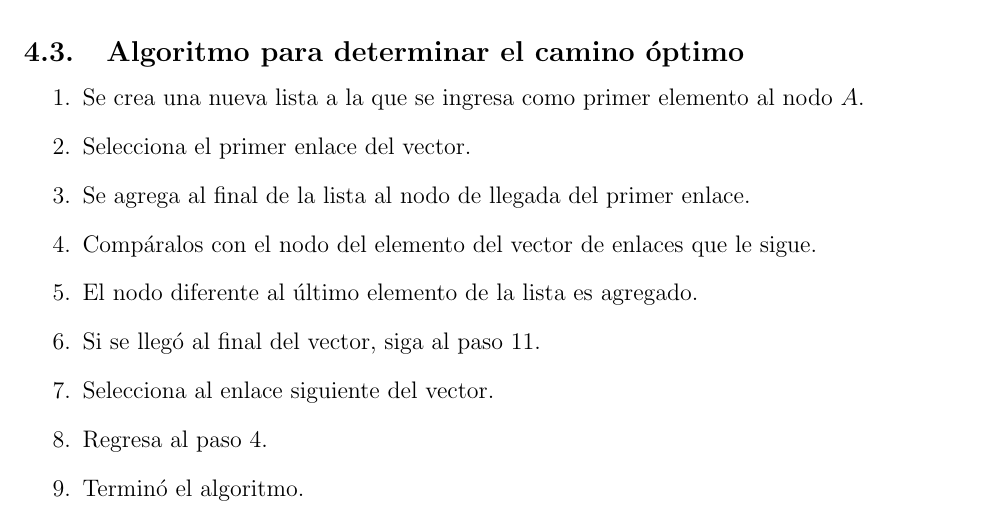
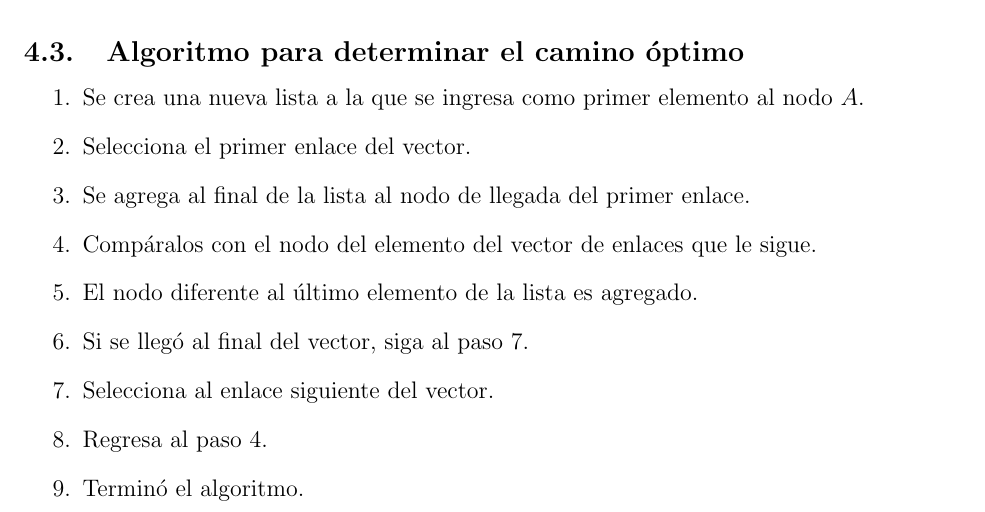
Before and after one commit to CatDisk/TF_mate_discreta, a LaTeX document (Documentacion.tex): part of page 15 of 16, cut so that both start at the same text. Compiled offline with pdfLaTeX.

Commit message:
Correction final del avance

```diff
--- a/Documentacion.tex
+++ b/Documentacion.tex
@@ -405,7 +405,7 @@ Vector = $\{(A,B),(B,C),(C,E),(E,D),(D,G),(G,C),(C,F),(F,E),(E,A)\}$\\
 \item Se agrega al final de la lista al nodo de llegada del primer enlace.
 \item Comp\'{a}ralos con el nodo del elemento del vector de enlaces que le sigue.
 \item El nodo diferente al \'{u}ltimo elemento de la lista es agregado.
-\item Si se lleg\'{o} al final del vector, siga al paso 11.
+\item Si se lleg\'{o} al final del vector, siga al paso 7.
 \item Selecciona al enlace siguiente del vector.
 \item Regresa al paso 4.
 \item Termin\'{o} el algoritmo.
```
Also changed, not shown: Documentacion.pdf, 2 other files.
